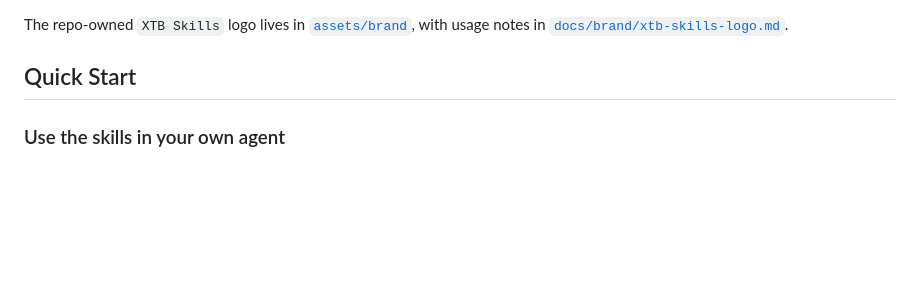
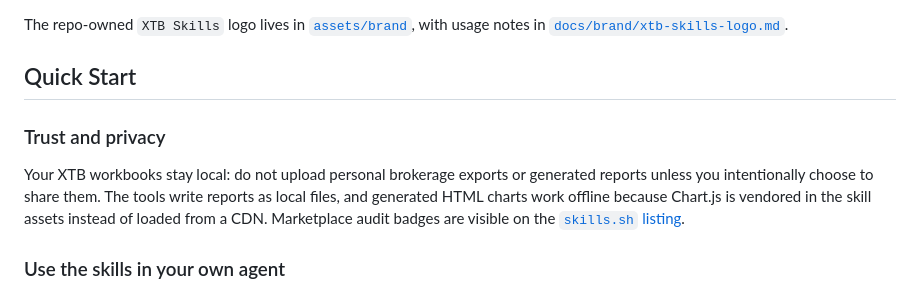
Before and after one commit to farcasclaudiu/xtb-investment-tools, a Markdown page: README.md, the part around one of its changes. Drawn GitHub-style; blank space fills up the shorter version.

Commit message:
feat: add trust and privacy section to README and update security badges

```diff
--- a/README.md
+++ b/README.md
@@ -30,6 +33,15 @@ Watch the 40-second overview. The 2x preview below plays inline on GitHub; click
 The repo-owned `XTB Skills` logo lives in [`assets/brand`](assets/brand), with usage notes in [`docs/brand/xtb-skills-logo.md`](docs/brand/xtb-skills-logo.md).
 
 ## Quick Start
+
+### Trust and privacy
+
+Your XTB workbooks stay local: do not upload personal brokerage exports or
+generated reports unless you intentionally choose to share them. The tools write
+reports as local files, and generated HTML charts work offline because Chart.js
+is vendored in the skill assets instead of loaded from a CDN. Marketplace audit
+badges are visible on the
+[`skills.sh` listing](https://skills.sh/farcasclaudiu/xtb-investment-tools).
 
 ### Use the skills in your own agent
 
```
Also changed, not shown: other parts of README.md (+3 -0 lines).
